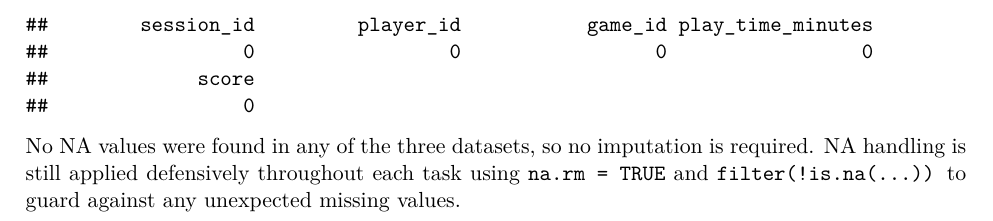
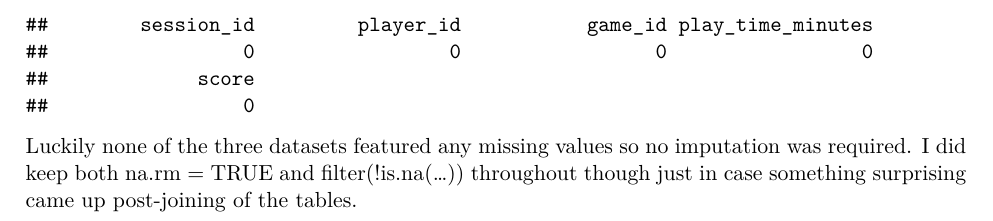
Before and after one commit to RRRRRR12345bigd/assignment-1, an R Markdown document (assignment.Rmd): part of page 4 of 16, cut so that both start at the same text. Rendered offline with R 4.5, knitr and Pandoc, then LaTeX, with nearby package versions.

Commit message:
Updated Na value

````diff
--- a/assignment.Rmd
+++ b/assignment.Rmd
@@ -86,9 +86,7 @@ cat("\nNA counts — games:\n");    print(colSums(is.na(games)))
 cat("\nNA counts — sessions:\n"); print(colSums(is.na(sessions)))
 ```
 
-No NA values were found in any of the three datasets, so no imputation is required.
-NA handling is still applied defensively throughout each task using `na.rm = TRUE`
-and `filter(!is.na(...))` to guard against any unexpected missing values.
+Luckily none of the three datasets featured any missing values so no imputation was required. I did keep both na.rm = TRUE and filter(!is.na(...)) throughout though just in case something surprising came up post-joining of the tables.
 
 \newpage
 
````
